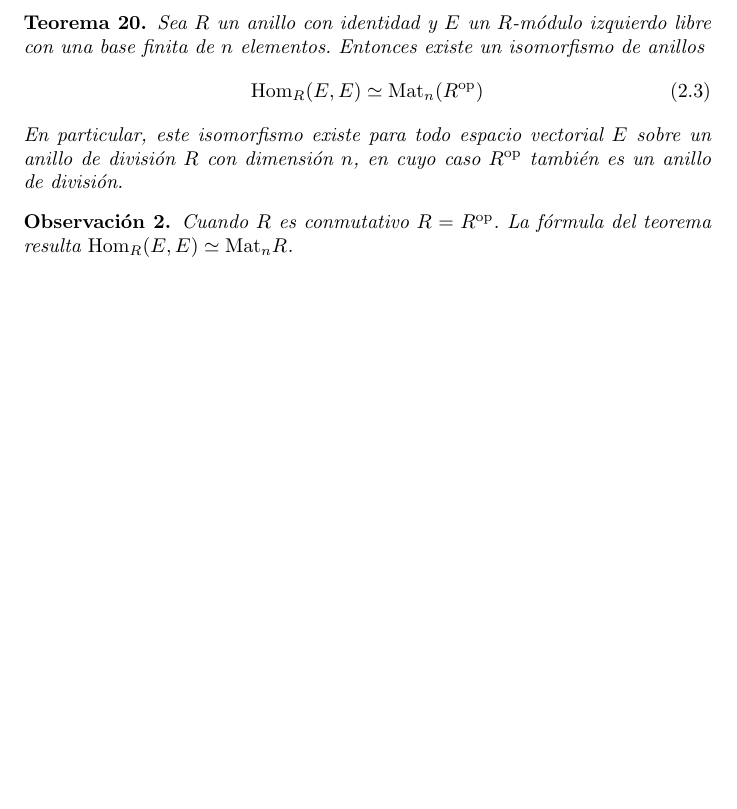
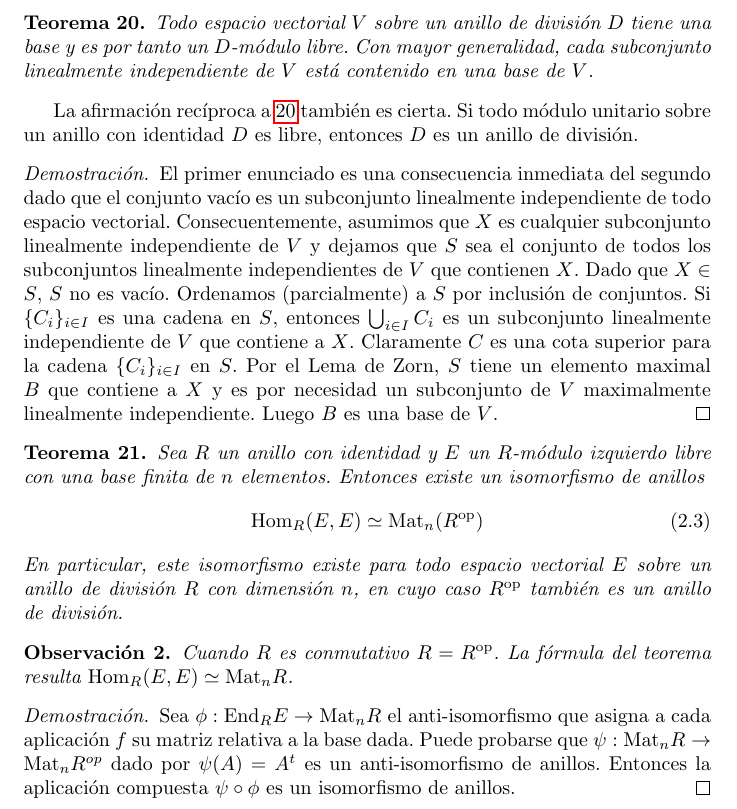
Before and after one commit to PabloBrianese/algebraic-structures, a LaTeX document (artin-wedderburn.tex): part of page 17 of 17, cut at the place of the change, the shorter picture padded with empty space. Compiled offline with pdfLaTeX.

Commit message:
Todo espacio vectorial tiene una base

```diff
--- a/artin-wedderburn.tex
+++ b/artin-wedderburn.tex
@@ -759,6 +759,25 @@
 
   \newpage
 
+  \begin{theorem}\label{theorem:vectorSpaceBasis}
+    Todo espacio vectorial \(V\) sobre un anillo de división \(D\) tiene una base y es por tanto un \(D\)-módulo libre.
+    Con mayor generalidad, cada subconjunto linealmente independiente de \(V\) está contenido en una base de \(V\).
+  \end{theorem}
+
+  La afirmación recíproca a \ref{theorem:vectorSpaceBasis} también es cierta.
+  Si todo módulo unitario sobre un anillo con identidad \(D\) es libre, entonces \(D\) es un anillo de división.
+
+  \begin{proof}
+    El primer enunciado es una consecuencia inmediata del segundo dado que el conjunto vacío es un subconjunto linealmente independiente de todo espacio vectorial.
+    Consecuentemente, asumimos que \(X\) es cualquier subconjunto linealmente independiente de \(V\) y dejamos que \(S\) sea el conjunto de todos los subconjuntos linealmente independientes de \(V\) que contienen \(X\).
+    Dado que \(X \in S\), \(S\) no es vacío.
+    Ordenamos (parcialmente) a \(S\) por inclusión de conjuntos.
+    Si \(\{C_i\}_{i \in I}\) es una cadena en \(S\), entonces \(\bigcup_{i \in I} C_i\) es un subconjunto linealmente independiente de \(V\) que contiene a \(X\).
+    Claramente \(C\) es una cota superior para la cadena \(\{C_i\}_{i \in I}\) en \(S\).
+    Por el Lema de Zorn, \(S\) tiene un elemento maximal \(B\) que contiene a \(X\) y es por necesidad un subconjunto de \(V\) maximalmente linealmente independiente.
+    Luego \(B\) es una base de \(V\).
+  \end{proof}
+
   \begin{theorem}\label{theorem:isomorphismBetweenMatrixAndHomomorphismRings}
     Sea \(R\) un anillo con identidad y \(E\) un \(R\)-módulo izquierdo libre con una base finita de \(n\) elementos.
     Entonces existe un isomorfismo de anillos
@@ -773,4 +792,10 @@
     Cuando \(R\) es conmutativo \(R = R^{\textnormal{op}}\).
     La fórmula del teorema resulta \(\Hom_R(E, E) \simeq \Mat_n R\).
   \end{remark}
+  \begin{proof}
+    Sea \(\phi: \End_R E \rightarrow
+    \Mat_n R\) el anti-isomorfismo que asigna a cada aplicación \(f\) su matriz relativa a la base dada.
+    Puede probarse que \(\psi : \Mat_n R \rightarrow \Mat_n R^{\mathnormal{op}}\) dado por \(\psi(A) = A^t\) es un anti-isomorfismo de anillos.
+    Entonces la aplicación compuesta \(\psi \circ \phi\) es un isomorfismo de anillos.
+  \end{proof}
 \end{document}
```
